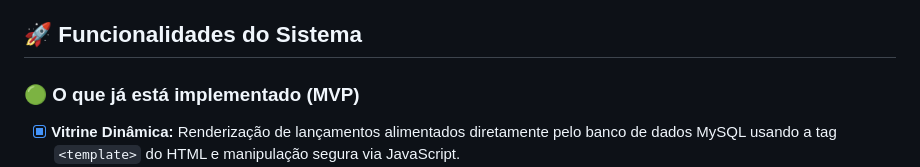
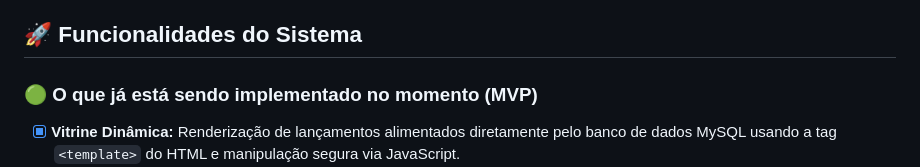
Before and after one commit to GehMay/My_tests, a Markdown page: README.md, the part around the change. Rendered like a GitHub page.

Commit message:
Atualizar o README.md

```diff
--- a/README.md
+++ b/README.md
@@ -14,7 +14,7 @@ O sistema final permitirá que os clientes naveguem pelo acervo da loja, vejam o
 
 ## 🚀 Funcionalidades do Sistema
 
-### 🟢 O que já está implementado (MVP)
+### 🟢 O que já está sendo implementado no momento (MVP)
 - [x] **Vitrine Dinâmica:** Renderização de lançamentos alimentados diretamente pelo banco de dados MySQL usando a tag `<template>` do HTML e manipulação segura via JavaScript.
 - [x] **API Backend:** Servidor próprio capaz de hospedar arquivos estáticos e prover rotas RESTful de dados.
 - [x] **Interface Gráfica:** Design responsivo e limpo baseado no conceito de *Cards*.
```
